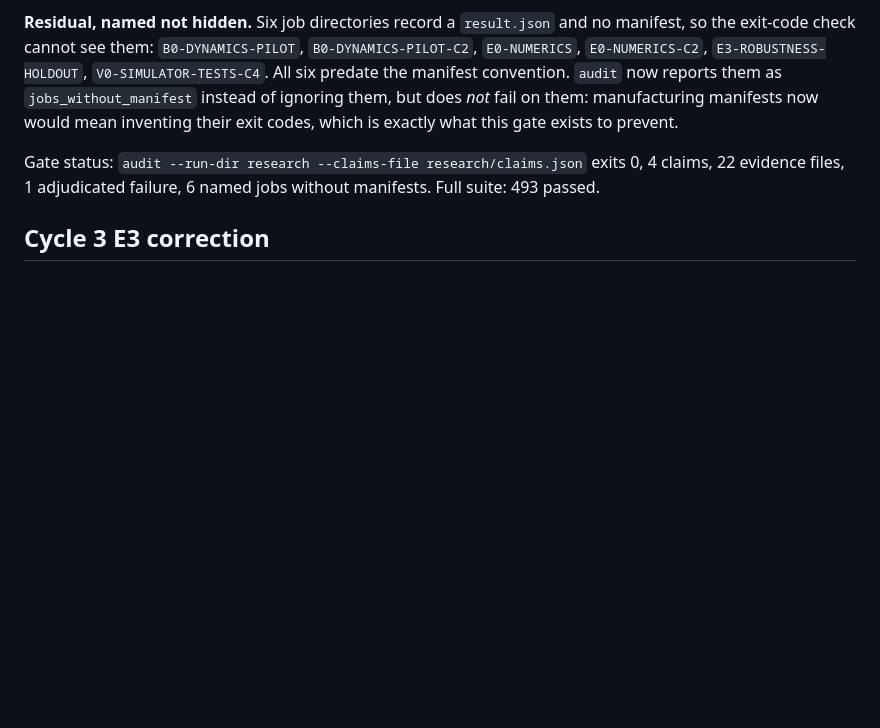
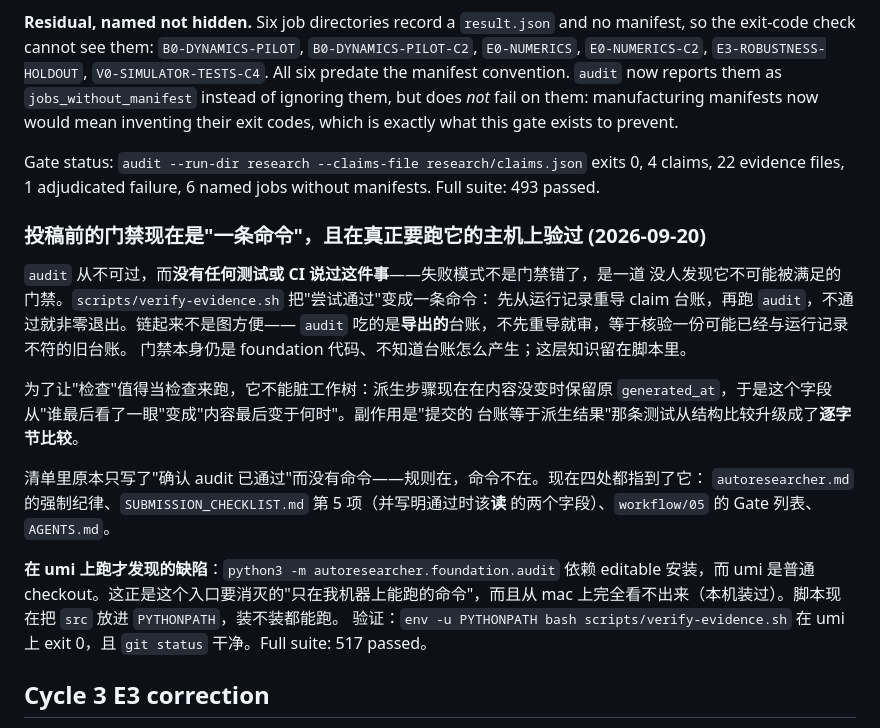
Before and after one commit to ONE-ZERO-01/ar-politeia, a Markdown page: research/state.md, the part around the change. GitHub-like rendering; blank space fills up the shorter version.

Commit message:
state: the gate is one command now, and it was verified on the host that runs it
Co-authored-by: Cursor <cursoragent@cursor.com>

```diff
--- a/research/state.md
+++ b/research/state.md
@@ -563,6 +563,28 @@ Gate status: `audit --run-dir research --claims-file research/claims.json` exits
 4 claims, 22 evidence files, 1 adjudicated failure, 6 named jobs without manifests.
 Full suite: 493 passed.
 
+### 投稿前的门禁现在是"一条命令"，且在真正要跑它的主机上验过 (2026-09-20)
+
+`audit` 从不可过，而**没有任何测试或 CI 说过这件事**——失败模式不是门禁错了，是一道
+没人发现它不可能被满足的门禁。`scripts/verify-evidence.sh` 把"尝试通过"变成一条命令：
+先从运行记录重导 claim 台账，再跑 `audit`，不通过就非零退出。链起来不是图方便——
+`audit` 吃的是**导出的**台账，不先重导就审，等于核验一份可能已经与运行记录不符的旧台账。
+门禁本身仍是 foundation 代码、不知道台账怎么产生；这层知识留在脚本里。
+
+为了让"检查"值得当检查来跑，它不能脏工作树：派生步骤现在在内容没变时保留原
+`generated_at`，于是这个字段从"谁最后看了一眼"变成"内容最后变于何时"。副作用是"提交的
+台账等于派生结果"那条测试从结构比较升级成了**逐字节比较**。
+
+清单里原本只写了"确认 audit 已通过"而没有命令——规则在，命令不在。现在四处都指到了它：
+`autoresearcher.md` 的强制纪律、`SUBMISSION_CHECKLIST.md` 第 5 项（并写明通过时该**读**
+的两个字段）、`workflow/05` 的 Gate 列表、`AGENTS.md`。
+
+**在 umi 上跑才发现的缺陷**：`python3 -m autoresearcher.foundation.audit` 依赖 editable
+安装，而 umi 是普通 checkout。这正是这个入口要消灭的"只在我机器上能跑的命令"，而且从 mac
+上完全看不出来（本机装过）。脚本现在把 `src` 放进 `PYTHONPATH`，装不装都能跑。
+验证：`env -u PYTHONPATH bash scripts/verify-evidence.sh` 在 umi 上 exit 0，且
+`git status` 干净。Full suite: 517 passed。
+
 ## Cycle 3 E3 correction
 
 `E3-ROBUSTNESS-HOLDOUT` is not running. Inspection of its authoritative `umi`
```
